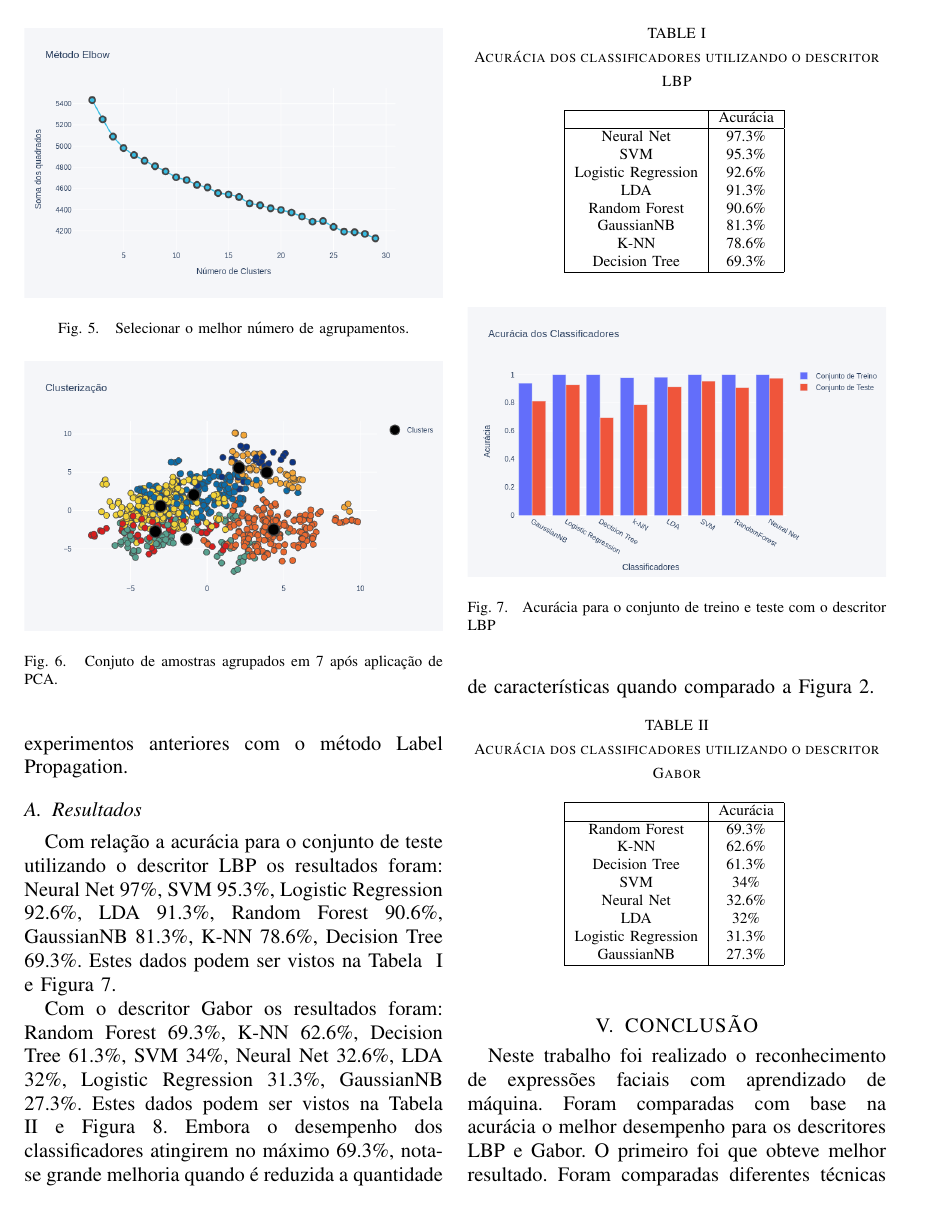
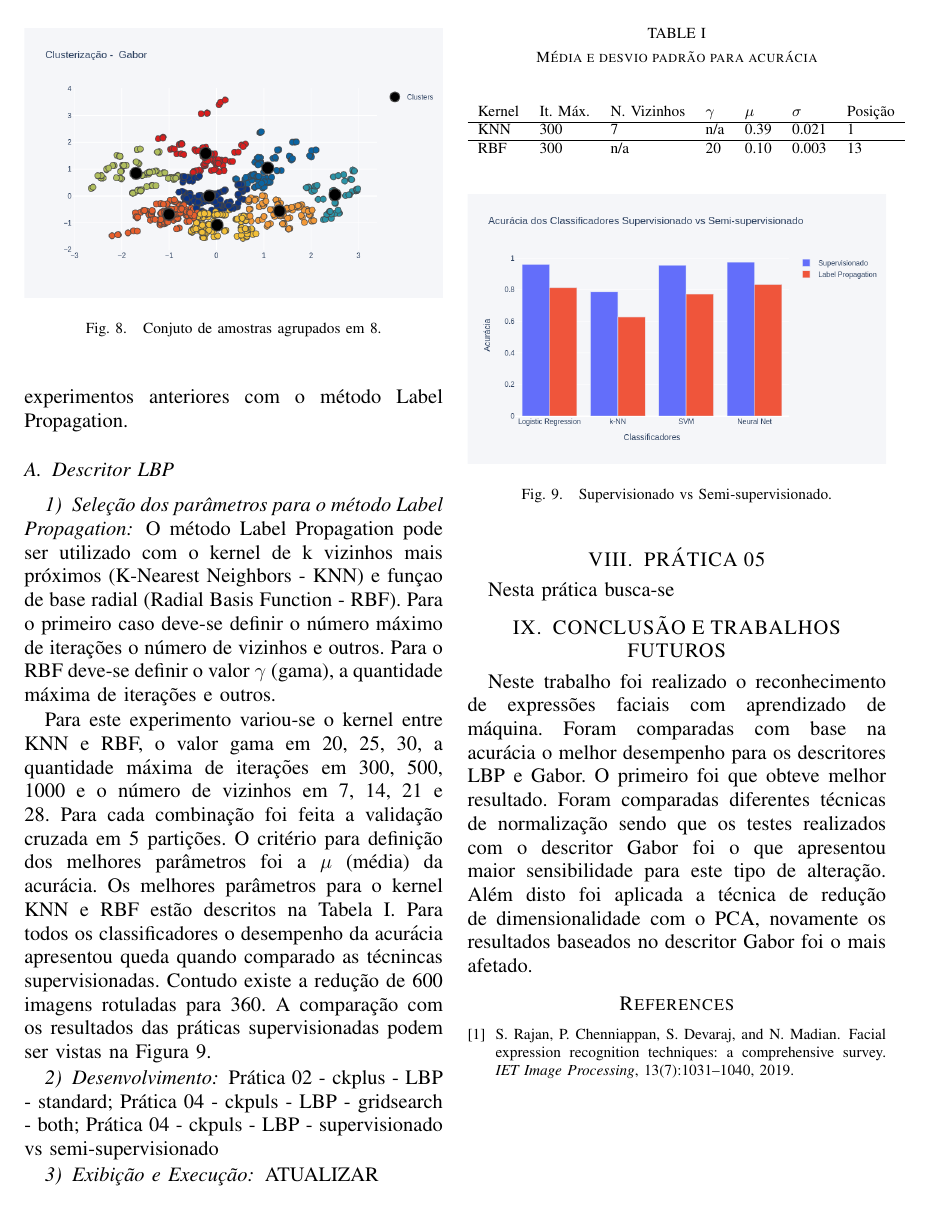
Before and after one commit to guimpo/relatorio_ia_mestrado, a LaTeX paper (main.tex): page 3 of 4 before the commit and page 4 of 4 after it. The pictures show the PDF file main.pdf that the author committed with the source.

Commit message:
removido classificadores

```diff
--- a/main.tex
+++ b/main.tex
@@ -103 +108,2 @@ Para extração de características foi utilizado o Local Binary Patterns (LBP)
+\section{PRÁTICA 02}
 \label{pratica02}
@@ -105,11 +111,12 @@ Nesta prática busca-se comparar diferentes classificadores com diferentes métr
 
-\subsection{Seleção da técnica de normalização}
-A partir dos arquivos gerados com os descritores foram alterandas as técnicas de normalizações para verificar qual delas atinge melhor resultado para acurácia. Para a base de dados CKPLUS com o descritor LBP as diferenças são mínimas como podem ser vistas na Figura~\ref{fig:bar_norm_all}. Os classificadores utilizados foram: GaussianNB, Logistic Regression, Decision Tree K-NN, LDA, SVM, Random Forest, Neural Net.
+\subsection{Descritor LBP}
+\subsubsection{Seleção da técnica de normalização}
+A partir dos arquivos gerados com os descritores foram alterandas as técnicas de normalizações para verificar qual delas atinge melhor resultado para acurácia. Para a base de dados CKPLUS com o descritor LBP as diferenças são mínimas como podem ser vistas na Figura~\ref{fig:bar_norm_all_lbp}. Os classificadores utilizados foram: LR, KNN, SVM, MLP.
 
 \begin{figure}[!htbp]
 	\centering
-	\includegraphics[width=1.0\linewidth,clip=true,trim=0cm 0cm 0cm 0cm, keepaspectratio=true]{bar_norm_all.png}
+	\includegraphics[width=1.0\linewidth,clip=true,trim=0cm 0cm 0cm 0cm, keepaspectratio=true]{bar_norm_all_lbp.png}
 	\caption{Comparação de técnicas de normalização com descritor LBP.}
-	\label{fig:bar_norm_all}
+	\label{fig:bar_norm_all_lbp}
 \end{figure}
 
@@ -117 +124,3 @@ Os classificadores Neural Net, SVM obtiveram os melhores resultados, 97\% de acu
 
+\subsection{Descritor Gabor}
+Para o descritor Gabor as diferenças entre os resultados obtidos foi alta para o classificador KNN, contudo nenhum dos classificadores obtiveram 50\% de acurácia. A técnica de normalização Min-Max que consiste em transformar cada característica com valor mínimo em 0 e os valores máximos em 1, sendo que o restando é tranformado em um valor decima entre 0 e 1, obteve a melhor acurácia com o classificador KNN, 41\%. O pior desempenho foi obtido pelo classificador KNN com a normalização Standard, 21\%. Os resultados podem ser vistos na Figura~\ref{fig:bar_norm_all_gabor} Foram mantidos os classificadores utilizados no último experimento.
@@ -124,10 +132,12 @@ Para o descritor Gabor as diferenças entre os resultados obtidos foram altas, c
 	\label{fig:bar_norm_all_gabor}
 \end{figure}
 
+\subsubsection{Desenvolvimento} Prática 02 - ckplus  - LBP - all - norm; Prática 02 - ckplus  - Gabor - all - norm
+\subsubsection{Exibição e Execução} ATUALIZAR
 
-\section{Prática 03}
+\section{PRÁTICA 03}
 \label{pratica03}
 
 Neste experimento busca-se utilizar aprendizado não supervisionado com o classificador \textit{k-means} de modo a obter o melhor valor de \textit{k}. Além disto busca-se reduzir a dimensão do conjunto de dados de modo a reter 90\% de variância.
 
-\subsection{Redução de dimensionalidade}
+\subsection{Descritor LBP}
@@ -164,9 +166,9 @@ Com o conjunto de amostras reduzido foi utilizado o classificador k-means agrupa
 
 \begin{figure}[!htbp]
 	\centering
-	\includegraphics[width=1.0\linewidth,clip=true,trim=0cm 0cm 0cm 0cm, keepaspectratio=true]{scatter_k7_lbp.png}
-	\caption{Conjuto de amostras agrupados em 7 após aplicação de PCA.}
-	\label{fig:scatter_k7_lbp}
+	\includegraphics[width=1.0\linewidth,clip=true,trim=0cm 0cm 0cm 0cm, keepaspectratio=true]{scatter_k9_lbp.png}
+	\caption{Conjuto de amostras agrupados em 9.}
+	\label{fig:scatter_k9_lbp}
 \end{figure}
 
-\section{Prática 04}
+\subsection{Descritor Gabor}
@@ -172,0 +179,2 @@ Com o conjunto de amostras reduzido foi utilizado o classificador k-means agrupa
+	\centering
+	\includegraphics[width=1.0\linewidth,clip=true,trim=0cm 0cm 0cm 0cm, keepaspectratio=true]{points_pca_gabor.png}
@@ -173,69 +195,55 @@ Com o conjunto de amostras reduzido foi utilizado o classificador k-means agrupa
+\begin{figure}[!htbp]
+	\centering
+	\includegraphics[width=1.0\linewidth,clip=true,trim=0cm 0cm 0cm 0cm, keepaspectratio=true]{scatter_k8_gabor.png}
+	\caption{Conjuto de amostras agrupados em 8.}
+	\label{fig:scatter_k8_gabor}
+\end{figure}
+
+Nota-se que o agrupamento plotado na Figura~\ref{fig:scatter_k8_gabor} possui fronteiras mais definidas do que na Figura~\ref{fig:scatter_k9_lbp}.
+
+\subsubsection{Desenvolvimento} Prática 03 - ckplus - LBP - pca - kmeans; Prática 03 - ckplus - Gabor - pca - kmeans
+\subsubsection{Exibição e Execução} ATUALIZAR
+
+\section{PRÁTICA 04}
 \label{pratica04}
 Nesta prática busca-se comparar os resultados de aprendizado supervisionado realizado nos experimentos anteriores com o método Label Propagation.
 
+\subsection{Descritor LBP}
+\subsubsection{Seleção dos parâmetros para o método Label Propagation}
+O método Label Propagation pode ser utilizado com o kernel de k vizinhos mais próximos (K-Nearest Neighbors - KNN) e funçao de base radial (Radial Basis Function - RBF). Para o  primeiro caso deve-se definir o número máximo de iterações o número de vizinhos e outros. Para o RBF deve-se definir o valor $\gamma$ (gama), a quantidade máxima de iterações e outros.
 
-\subsection{Resultados}
-Com relação a acurácia para o conjunto de teste utilizando o descritor LBP os resultados foram: Neural Net 97\%, SVM  95.3\%, Logistic Regression 92.6\%, LDA 91.3\%, Random Forest 90.6\%, GaussianNB  81.3\%, K-NN 78.6\%, Decision Tree 69.3\%. Estes dados podem ser vistos na Tabela ~\ref{tab:result_lbp} e Figura~\ref{fig:bar_result_lbp}.
+Para este experimento variou-se o kernel entre KNN e RBF, o valor gama em 20, 25, 30, a quantidade máxima de iterações em 300, 500, 1000 e o número de vizinhos em 7, 14, 21 e 28. Para cada combinação foi feita a validação cruzada em 5 partições. O critério para definição dos melhores parâmetros foi a $\mu$ (média) da acurácia. Os melhores parâmetros para o kernel KNN e RBF estão descritos na Tabela~\ref{tab:meida_acuracia_lp_lbp}. Para todos os classificadores o desempenho da acurácia apresentou queda quando comparado as técnincas supervisionadas. Contudo existe a redução de 600 imagens rotuladas para 360. A comparação com os resultados das práticas supervisionadas podem ser vistas na Figura~\ref{fig:super_vs_semi_lbp}.
 
 
 \begin{table}[!htbp]
-	\caption{Acurácia dos classificadores utilizando o descritor LBP}
-	\begin{center}
-		\begin{tabular}{|c|c|}
-			\hline
-			& Acurácia \\
-			\hline
-			Neural Net          & 97.3\% \\
-			SVM                 & 95.3\% \\
-			Logistic Regression & 92.6\% \\
-			LDA                 & 91.3\% \\
-			Random Forest       & 90.6\% \\
-			GaussianNB          & 81.3\% \\
-			K-NN                & 78.6\% \\
-			Decision Tree       & 69.3\% \\
-			\hline
-		\end{tabular}
-		\label{tab:result_lbp}
-	\end{center}
+    \caption{Média e desvio padrão para acurácia}
+    \begin{center}
+        \begin{tabular}{lllllll}
+        	Kernel & It. Máx. & N. Vizinhos & $\gamma$ & $\mu$ & $\sigma$ & Posição \\
+        	\hline
+        	KNN    & 300             & 7                  & n/a  & 0.39       & 0.021               & 1       \\
+        	\hline
+        	RBF    & 300             & n/a                & 20   & 0.10       & 0.003               & 13      \\
+        \end{tabular}
+    \label{tab:meida_acuracia_lp_lbp}
+    \end{center}
 \end{table}
 
 \begin{figure}[!htbp]
 	\centering
-	\includegraphics[width=1.0\linewidth,clip=true,trim=0cm 0cm 0cm 0cm, keepaspectratio=true]{bar_result_lbp.png}
-	\caption{Acurácia para o conjunto de treino e teste com o descritor LBP}
-	\label{fig:bar_result_lbp}
+	\includegraphics[width=1.0\linewidth,clip=true,trim=0cm 0cm 0cm 0cm, keepaspectratio=true]{bar_supervisionado_vs_semi_lbp.png}
+	\caption{Supervisionado vs Semi-supervisionado.}
+	\label{fig:super_vs_semi_lbp}
 \end{figure}
 
-Com o descritor Gabor os resultados foram: Random Forest 69.3\%, K-NN 62.6\%, Decision Tree 61.3\%, SVM 34\%, Neural Net 32.6\%, LDA 32\%, Logistic Regression 31.3\%, GaussianNB 27.3\%. Estes dados podem ser vistos na Tabela ~\ref{tab:result_gabor} e Figura~\ref{fig:bar_result_gabor}. Embora o desempenho dos classificadores atingirem no máximo 69.3\%, nota-se grande melhoria quando é reduzida a quantidade de características quando comparado a Figura~\ref{fig:bar_norm_all_gabor}.
+\subsubsection{Desenvolvimento} Prática 02 - ckplus  - LBP - standard; Prática 04 - ckpuls - LBP - gridsearch - both; Prática 04 - ckpuls - LBP - supervisionado vs  semi-supervisionado
+\subsubsection{Exibição e Execução} ATUALIZAR
 
-\begin{table}[!htbp]
-	\caption{Acurácia dos classificadores utilizando o descritor Gabor}
-	\begin{center}
-		\begin{tabular}{|c|c|}
-			\hline
-			& Acurácia \\
-			\hline
-			Random Forest       & 69.3\%   \\
-			K-NN                & 62.6\%   \\
-			Decision Tree       & 61.3\%   \\
-			SVM                 & 34\%     \\
-			Neural Net          & 32.6\%   \\
-			LDA                 & 32\%     \\
-			Logistic Regression & 31.3\%   \\
-			GaussianNB          & 27.3\%   \\
-			\hline
-		\end{tabular}
-		\label{tab:result_gabor}
-	\end{center}
-\end{table}
+\section{PRÁTICA 05}
+\label{pratica05}
 
-\begin{figure}[!htbp]
-	\centering
-	\includegraphics[width=1.0\linewidth,clip=true,trim=0cm 0cm 0cm 0cm, keepaspectratio=true]{bar_result_gabor.png}
-	\caption{Acurácia para o conjunto de treino e teste com o descritor Gabor}
-	\label{fig:bar_result_gabor}
-\end{figure}
-\section{CONCLUSÃO}
+Nesta prática busca-se
+\section{CONCLUSÃO E TRABALHOS FUTUROS}
 
 Neste trabalho foi realizado o reconhecimento de expressões faciais com aprendizado de máquina. Foram comparadas com base na acurácia o melhor desempenho para os descritores LBP e Gabor. O primeiro foi que obteve melhor resultado. Foram comparadas diferentes técnicas de normalização sendo que os testes realizados com o descritor Gabor foi o que apresentou maior sensibilidade para este tipo de alteração. Além disto foi aplicada a técnica de redução de dimensionalidade com o PCA, novamente os resultados baseados no descritor Gabor foi o mais afetado.
 
```
Also changed, not shown: referencias.bib (+7 -96 lines), bar_norm_all_gabor.png, bar_norm_all_lbp.png (added), bar_supervisionado_vs_semi_lbp.png (added), main.pdf, points_elbow_gabor.png (added), points_elbow_lbp.png, points_pca_gabor.png, points_pca_lbp.png, scatter_k7_lbp.png (deleted), scatter_k8_gabor.png (added), scatter_k9_lbp.png (added), main.tex (52 more changed lines).
